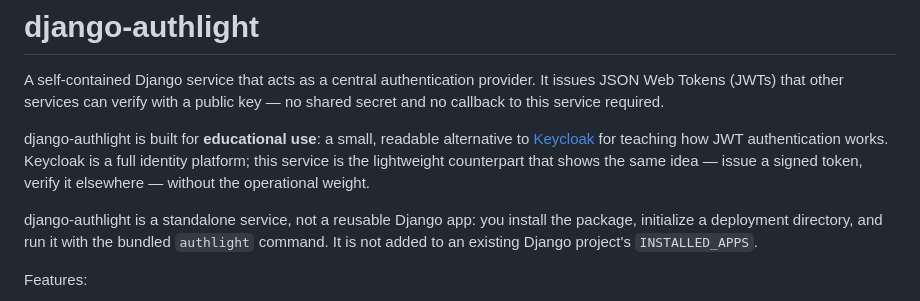
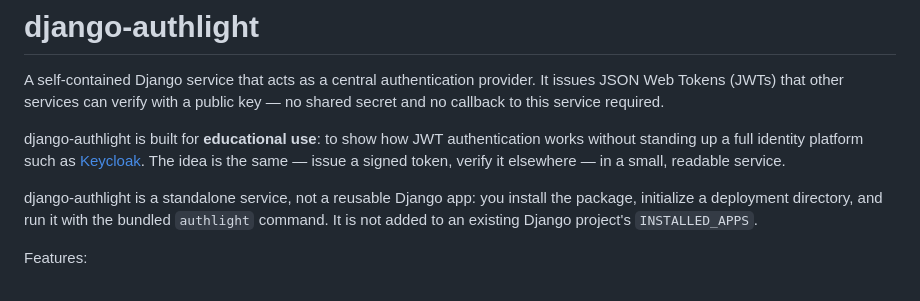
Before and after one commit to kaykay-dv/authlight, a Markdown page: README.md, the part around the change. Drawn GitHub-style.

```diff
--- a/README.md
+++ b/README.md
@@ -2,7 +2,7 @@
 
 A self-contained Django service that acts as a central authentication provider. It issues JSON Web Tokens (JWTs) that other services can verify with a public key — no shared secret and no callback to this service required.
 
-django-authlight is built for **educational use**: a small, readable alternative to [Keycloak](https://www.keycloak.org/) for teaching how JWT authentication works. Keycloak is a full identity platform; this service is the lightweight counterpart that shows the same idea — issue a signed token, verify it elsewhere — without the operational weight.
+django-authlight is built for **educational use**: to show how JWT authentication works without standing up a full identity platform such as [Keycloak](https://www.keycloak.org/). The idea is the same — issue a signed token, verify it elsewhere — in a small, readable service.
 
 django-authlight is a standalone service, not a reusable Django app: you install the package, initialize a deployment directory, and run it with the bundled `authlight` command. It is not added to an existing Django project's `INSTALLED_APPS`.
 
```
